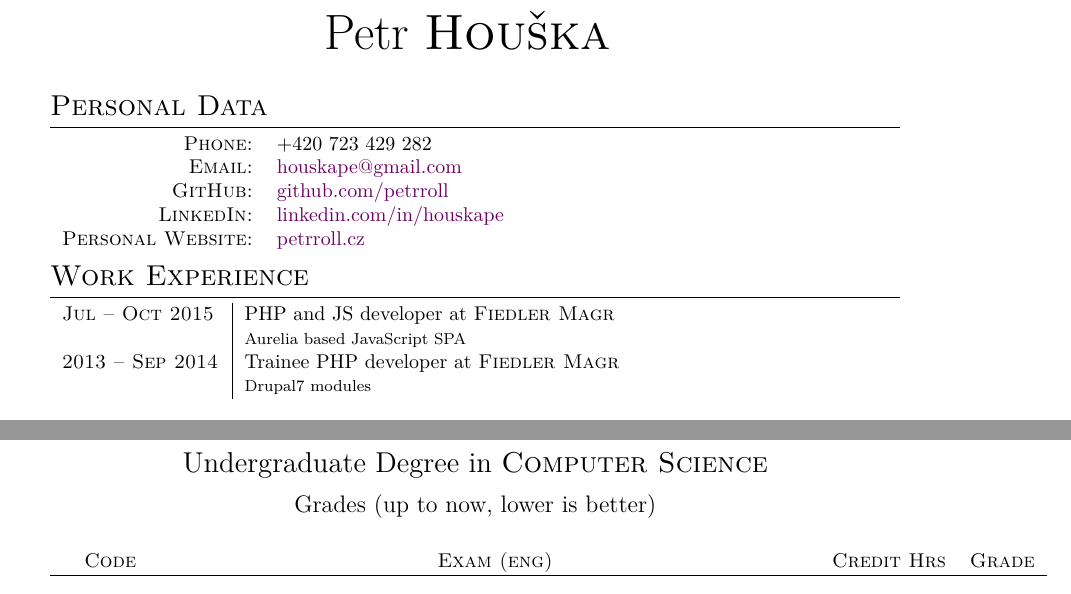
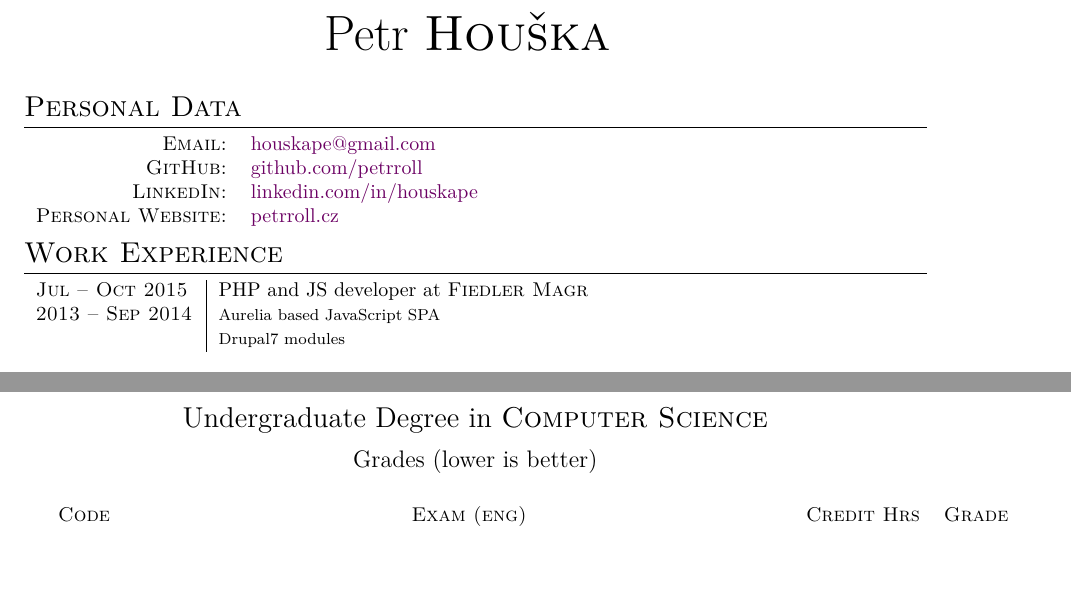
Before and after one commit to petrroll/cv, a LaTeX CV (cv.tex): two parts of pages 1 and 2 of 3, joined at a grey line, cut so that both start at the same text, the shorter picture padded with empty space. Compiled offline with XeLaTeX.

Commit message:
Update cv.tex

```diff
--- a/cv.tex
+++ b/cv.tex
@@ -1,18 +1,20 @@
 \documentclass[a4paper,10pt]{article}
 
 \usepackage[a4paper, left=3cm, right=3cm, top=2.2cm, bottom=2.2cm]{geometry}
+
 %A Few Useful Packages
 \usepackage{marvosym}
 \usepackage{xunicode,xltxtra,url,parskip} 	%other packages for formatting
 \RequirePackage{color,graphicx}
 \usepackage[usenames,dvipsnames]{xcolor}
-%\usepackage[big]{layaureo} 				%better formatting of the A4 page
-% an alternative to Layaureo can be ** \usepackage{fullpage} **
+\usepackage{fullpage}
+
 \usepackage{supertabular} 				%for Grades
 \usepackage{titlesec}					%custom \section
 \usepackage{lmodern}
 \usepackage{amsmath}
 \usepackage{amssymb}
+
 \newcommand{\comment}[2]{#2}
 \newcommand{\rightcol}{11.2cm}
 \newcommand{\leftcol}{2.8cm}
@@ -70,25 +51,21 @@
 \section{Personal Data}
 
 \begin{tabular}{rl}
-    %\textsc{Place and Date of Birth:} & České Budějovice, Czech Republic  | 28$^{\text{th}}$ October 1994 \\
     %\textsc{Address:}   & Labská 1, 370 11 České Budějovice, Czech Republic \\
-    \textsc{Phone:}     & +420 723 429 282 \\
     \textsc{Email:}     & \href{mailto:houskape@gmail.com}{houskape@gmail.com} \\
     \textsc{GitHub:}	& \href{https://github.com/petrroll/}{github.com/petrroll} \\
     \textsc{LinkedIn:}	& \href{https://linkedin.com/in/houskape}{linkedin.com/in/houskape} \\
-    \textsc{Personal Website:}	& \href{http://petrroll.cz}{petrroll.cz}
-    %\textsc{Twitter:}	& \href{https://twitter.com/petrroll}{@petrroll}
-    %\textsc{StackOverflow:} & \href{http://stackoverflow.com/users/915609/petrroll} {stackoverflow.com/915609/petrroll}
-    \\
+    \textsc{Personal Website:}	& \href{http://petrroll.cz}{petrroll.cz}\\
+    %\textsc{Twitter:}	& \href{https://twitter.com/petrroll}{@petrroll}\\
+    %\textsc{StackOverflow:} & \href{http://stackoverflow.com/users/915609/petrroll} {stackoverflow.com/915609/petrroll}\\
 \end{tabular}
 
 %Section: Work Experience at the top
 \section{Work Experience}
 \begin{tabular}{p{\leftcol}|p{\rightcol}}
-\textsc{Jul -- Oct 2015} & PHP and JS developer at \textsc{Fiedler Magr}\\
-                    & \footnotesize{Aurelia based JavaScript SPA}\\
-\textsc{2013 -- Sep 2014} & Trainee PHP developer at \textsc{Fiedler Magr}\\
-                    & \footnotesize{Drupal7 modules}\\
+\textsc{Jul -- Oct 2015}    & PHP and JS developer at \textsc{Fiedler Magr}\\
+\textsc{2013 -- Sep 2014}   & \footnotesize{Aurelia based JavaScript SPA}\\
+                            & \footnotesize{Drupal7 modules}\\
 
 \multicolumn{2}{c}{} \\
 
@@ -162,7 +139,7 @@ Hiking, Cycling, Social sciences, Software architecture, Computer graphics \\
 %\textbf{} : bold
 
 \newpage
-\par{\centering\Large \hypertarget{bscMFF}{Undergraduate \comment{Bachelor of Science}  Degree in \textsc{Computer Science}}\par}\large{\centering Grades (up to now, lower is better)\par}\normalsize
+\par{\centering\Large \hypertarget{bscMFF}{Undergraduate \comment{Bachelor of Science}  Degree in \textsc{Computer Science}}\par}\large{\centering Grades (lower is better)\par}\normalsize
 
 \begin{center}
 
```
Also changed, not shown: cv.tex (27 more changed lines).
